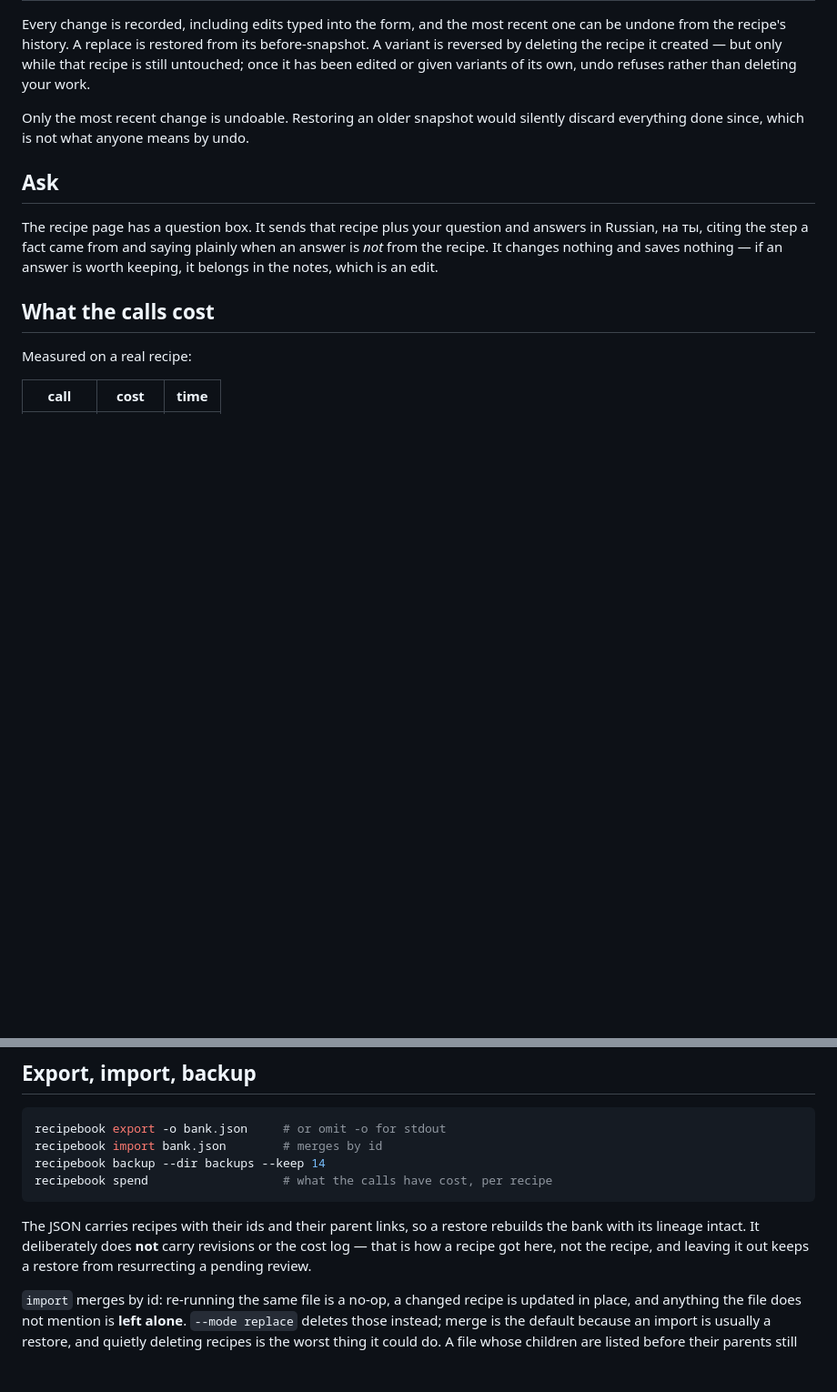
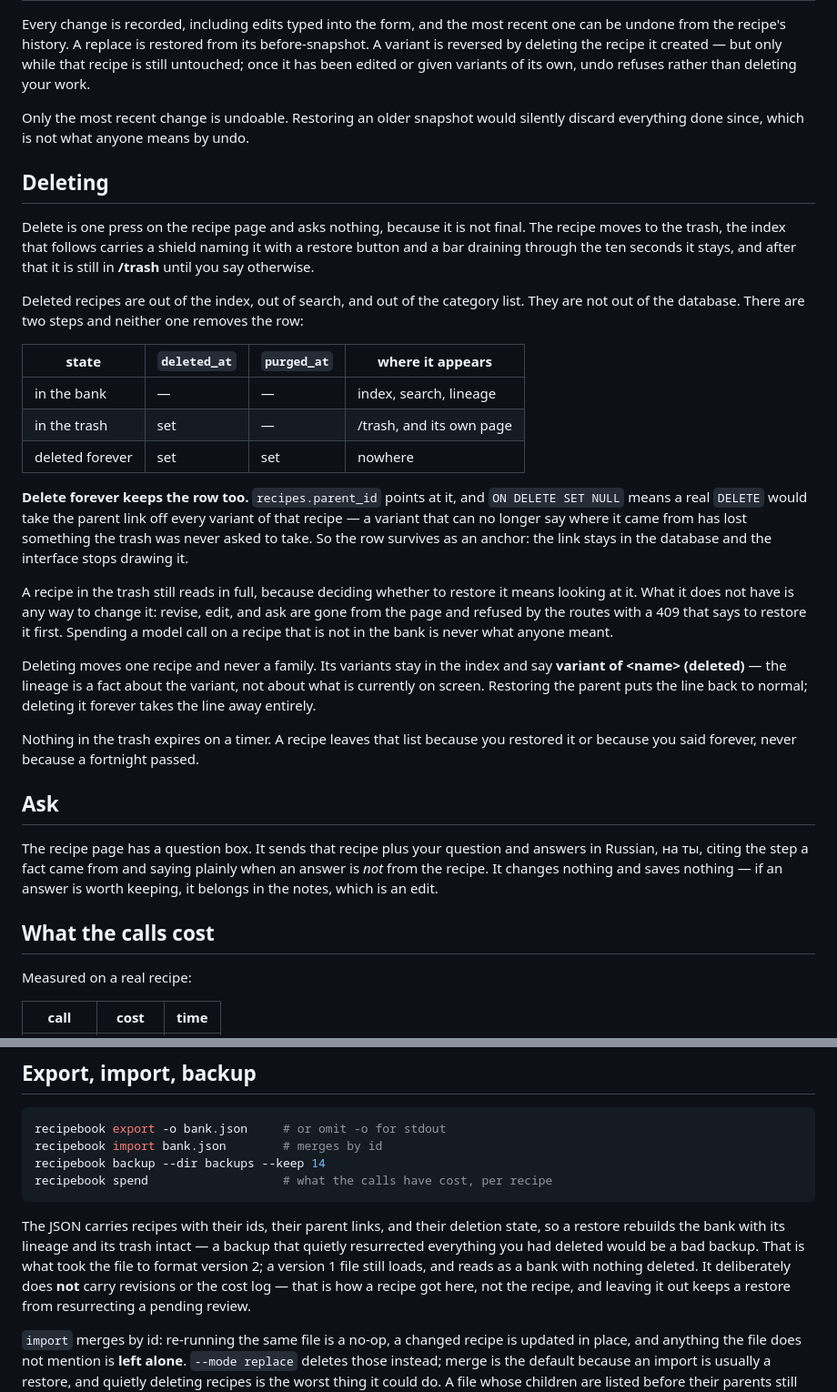
Before and after one commit to ailuropus/recipe-book, a Markdown page: README.md, 2 parts joined by grey strips. Shown at 91% size. Drawn GitHub-style; blank space fills up the shorter version.

Commit message:
docs: deleting, and the export format bump
Co-Authored-By: Claude Opus 5 <noreply@anthropic.com>

````diff
--- a/README.md
+++ b/README.md
@@ -118,6 +118,43 @@ variants of its own, undo refuses rather than deleting your work.
 Only the most recent change is undoable. Restoring an older snapshot would
 silently discard everything done since, which is not what anyone means by undo.
 
+## Deleting
+
+Delete is one press on the recipe page and asks nothing, because it is not
+final. The recipe moves to the trash, the index that follows carries a shield
+naming it with a restore button and a bar draining through the ten seconds it
+stays, and after that it is still in **/trash** until you say otherwise.
+
+Deleted recipes are out of the index, out of search, and out of the category
+list. They are not out of the database. There are two steps and neither one
+removes the row:
+
+| state         | `deleted_at` | `purged_at` | where it appears |
+|---------------|--------------|-------------|------------------|
+| in the bank   | —            | —           | index, search, lineage |
+| in the trash  | set          | —           | /trash, and its own page |
+| deleted forever | set        | set         | nowhere |
+
+**Delete forever keeps the row too.** `recipes.parent_id` points at it, and
+`ON DELETE SET NULL` means a real `DELETE` would take the parent link off every
+variant of that recipe — a variant that can no longer say where it came from
+has lost something the trash was never asked to take. So the row survives as an
+anchor: the link stays in the database and the interface stops drawing it.
+
+A recipe in the trash still reads in full, because deciding whether to restore
+it means looking at it. What it does not have is any way to change it: revise,
+edit, and ask are gone from the page and refused by the routes with a 409 that
+says to restore it first. Spending a model call on a recipe that is not in the
+bank is never what anyone meant.
+
+Deleting moves one recipe and never a family. Its variants stay in the index
+and say **variant of &lt;name&gt; (deleted)** — the lineage is a fact about the
+variant, not about what is currently on screen. Restoring the parent puts the
+line back to normal; deleting it forever takes the line away entirely.
+
+Nothing in the trash expires on a timer. A recipe leaves that list because you
+restored it or because you said forever, never because a fortnight passed.
+
 ## Ask
 
 The recipe page has a question box. It sends that recipe plus your question and
@@ -148,8 +185,11 @@ recipebook backup --dir backups --keep 14
 recipebook spend                   # what the calls have cost, per recipe
 ```
 
-The JSON carries recipes with their ids and their parent links, so a restore
-rebuilds the bank with its lineage intact. It deliberately does **not** carry
+The JSON carries recipes with their ids, their parent links, and their deletion
+state, so a restore rebuilds the bank with its lineage and its trash intact —
+a backup that quietly resurrected everything you had deleted would be a bad
+backup. That is what took the file to format version 2; a version 1 file still
+loads, and reads as a bank with nothing deleted. It deliberately does **not** carry
 revisions or the cost log — that is how a recipe got here, not the recipe, and
 leaving it out keeps a restore from resurrecting a pending review.
 
````
